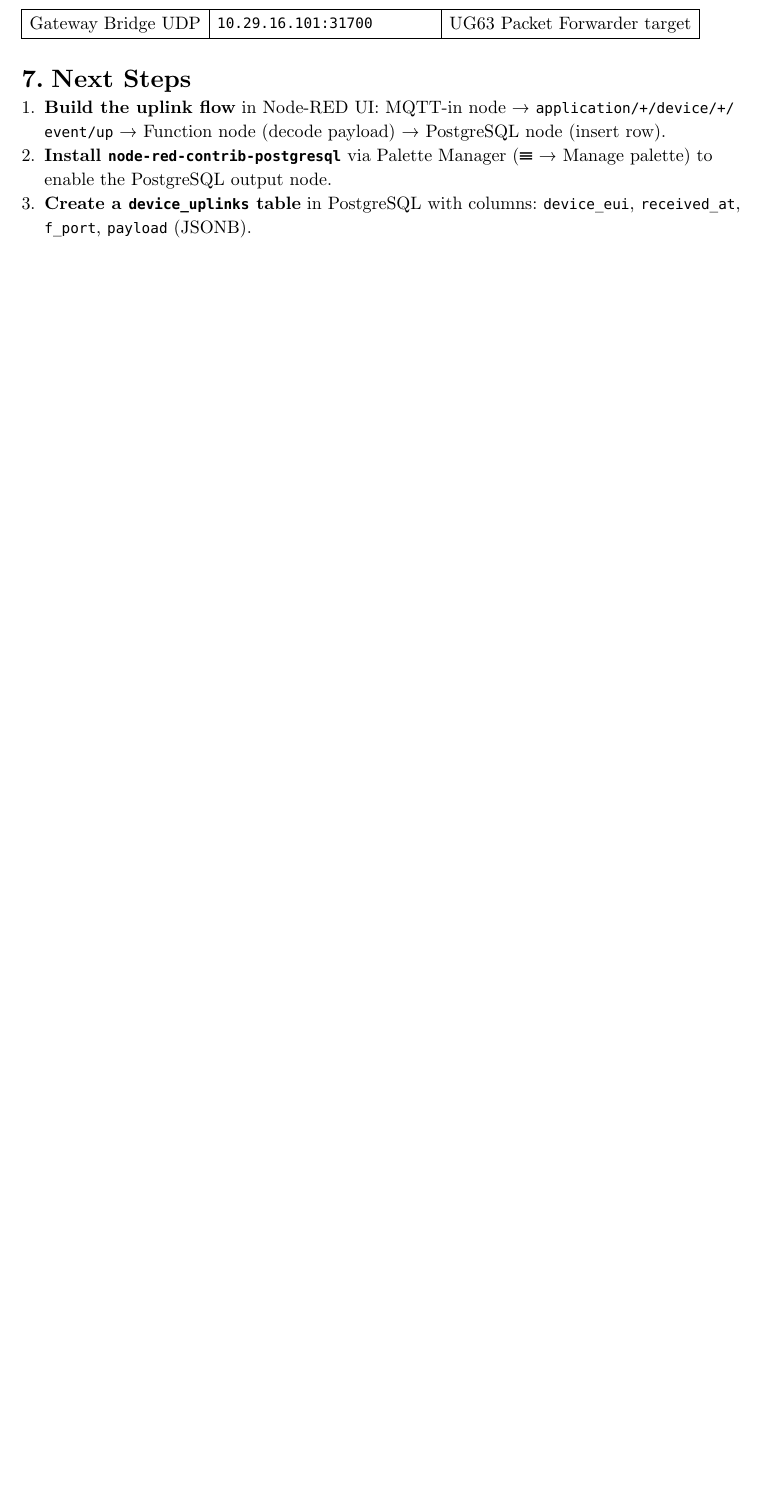
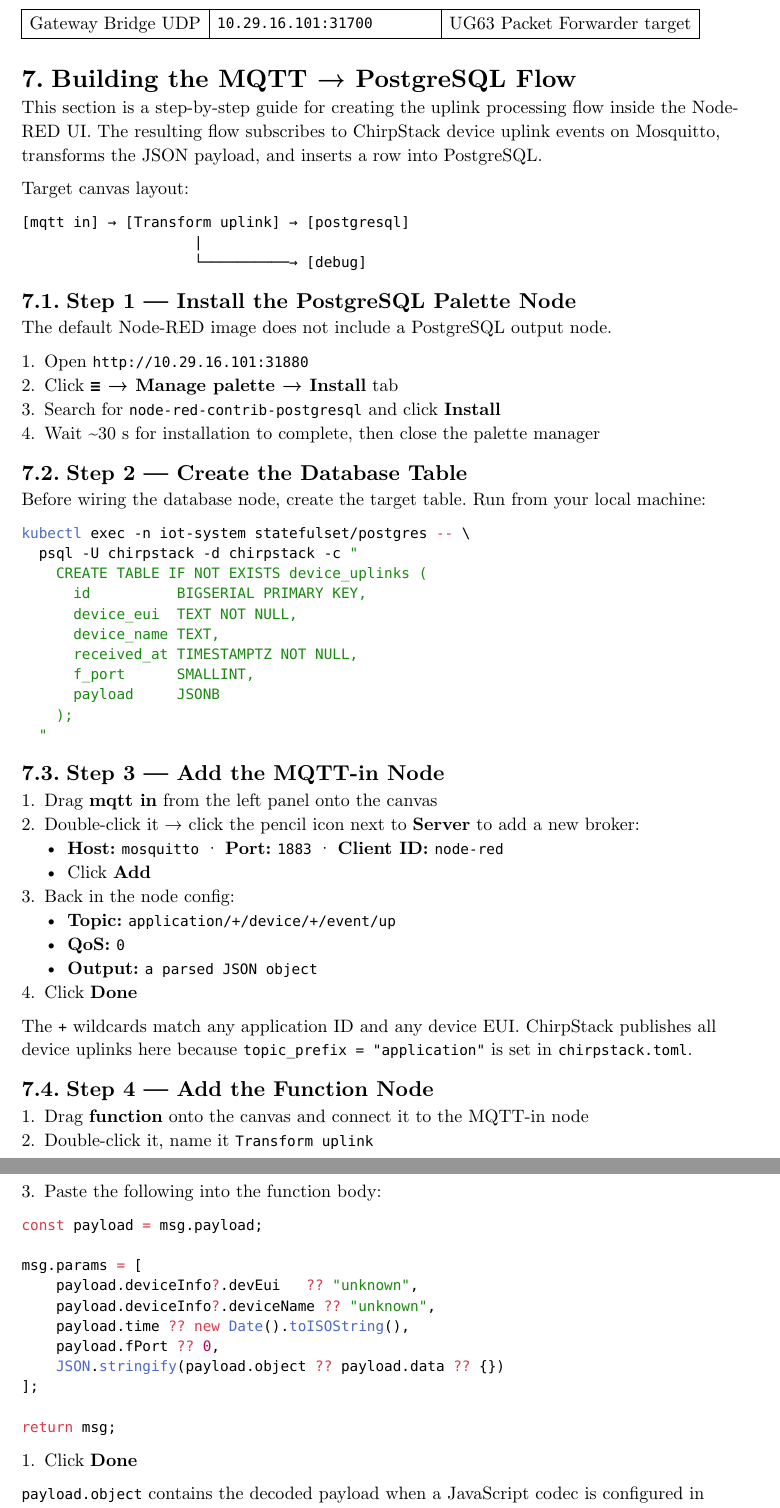
Before and after one commit to Torba2207/IoT-in-ServiceMesh, a Typst document (nodered-setup.typ): part of page 4 of 4 before the commit and two parts of pages 4 and 5 of 6 after it, the two joined at a grey line, cut so that both start at the same text, the shorter picture padded with empty space. Compiled offline with Typst 0.15.

Commit message:
add: document step-by-step guide for building MQTT to PostgreSQL flow in Node-RED

````diff
--- a/nodered-setup.typ
+++ b/nodered-setup.typ
@@ -160,3 +160,85 @@
   [Gateway Bridge UDP], [`10.29.16.101:31700`], [UG63 Packet Forwarder target],
 )
 
+= Building the MQTT → PostgreSQL Flow
+
+This section is a step-by-step guide for creating the uplink processing flow inside the Node-RED UI. The resulting flow subscribes to ChirpStack device uplink events on Mosquitto, transforms the JSON payload, and inserts a row into PostgreSQL.
+
+Target canvas layout:
+```
+[mqtt in] → [Transform uplink] → [postgresql]
+                    |
+                    └──────────→ [debug]
+```
+
+== Step 1 — Install the PostgreSQL Palette Node
+
+The default Node-RED image does not include a PostgreSQL output node.
+
++ Open `http://10.29.16.101:31880`
++ Click *☰ → Manage palette → Install* tab
++ Search for `node-red-contrib-postgresql` and click *Install*
++ Wait \~30 s for installation to complete, then close the palette manager
+
+== Step 2 — Create the Database Table
+
+Before wiring the database node, create the target table. Run from your local machine:
+
+```bash
+kubectl exec -n iot-system statefulset/postgres -- \
+  psql -U chirpstack -d chirpstack -c "
+    CREATE TABLE IF NOT EXISTS device_uplinks (
+      id          BIGSERIAL PRIMARY KEY,
+      device_eui  TEXT NOT NULL,
+      device_name TEXT,
+      received_at TIMESTAMPTZ NOT NULL,
+      f_port      SMALLINT,
+      payload     JSONB
+    );
+  "
+```
+
+== Step 3 — Add the MQTT-in Node
+
++ Drag *mqtt in* from the left panel onto the canvas
++ Double-click it → click the pencil icon next to *Server* to add a new broker:
+  - *Host:* `mosquitto` · *Port:* `1883` · *Client ID:* `node-red`
+  - Click *Add*
++ Back in the node config:
+  - *Topic:* `application/+/device/+/event/up`
+  - *QoS:* `0`
+  - *Output:* `a parsed JSON object`
++ Click *Done*
+
+The `+` wildcards match any application ID and any device EUI. ChirpStack publishes all device uplinks here because `topic_prefix = "application"` is set in `chirpstack.toml`.
+
+== Step 4 — Add the Function Node
+
++ Drag *function* onto the canvas and connect it to the MQTT-in node
++ Double-click it, name it `Transform uplink`
++ Paste the following into the function body:
+
+```js
+const payload = msg.payload;
+
+msg.params = [
+    payload.deviceInfo?.devEui   ?? "unknown",
+    payload.deviceInfo?.deviceName ?? "unknown",
+    payload.time ?? new Date().toISOString(),
+    payload.fPort ?? 0,
+    JSON.stringify(payload.object ?? payload.data ?? {})
+];
+
+return msg;
+```
+
++ Click *Done*
+
+`payload.object` contains the decoded payload when a JavaScript codec is configured in ChirpStack. `payload.data` is the raw base64-encoded bytes when no codec is set. The function prefers the decoded form.
+
+== Step 5 — Add the PostgreSQL Node
+
++ Drag *postgresql* onto the canvas and connect it to the Function node
++ Double-click it → click the pencil icon next to *Database* to add a new connection:
+  - *Host:* `postgres` · *Port:* `5432`
+  - *Database:* `chirpstack`
@@ -162,0 +256 @@
++ Click *Done*
@@ -162,0 +264 @@
+== Step 7 — Deploy
@@ -162,0 +274 @@
+  psql -U chirpstack -d chirpstack -c \
@@ -163,5 +290,2 @@
 = Next Steps
 
-+ *Build the uplink flow* in Node-RED UI: MQTT-in node → `application/+/device/+/event/up` → Function node (decode payload) → PostgreSQL node (insert row).
-+ *Install `node-red-contrib-postgresql`* via Palette Manager (☰ → Manage palette) to enable the PostgreSQL output node.
-+ *Create a `device_uplinks` table* in PostgreSQL with columns: `device_eui`, `received_at`, `f_port`, `payload` (JSONB).
````
Also changed, not shown: nodered-setup.typ (45 more changed lines).
